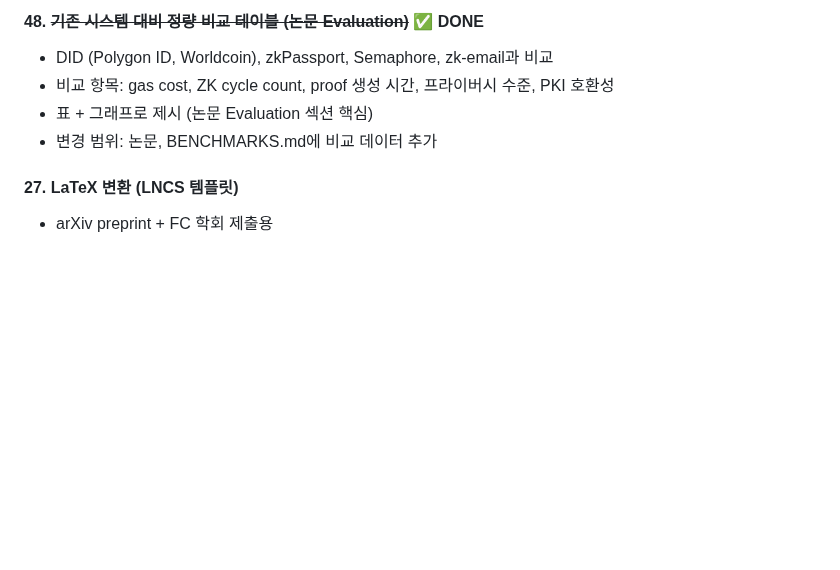
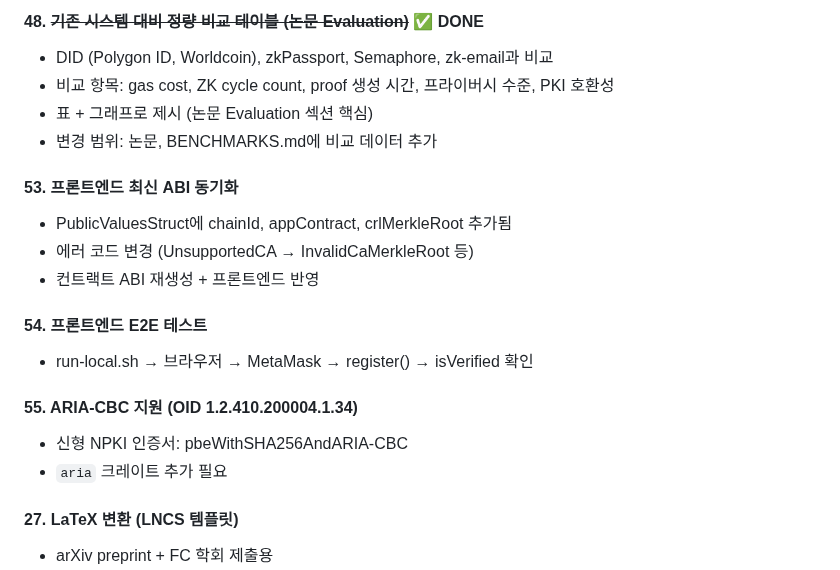
Before and after one commit to Zena-park/zk-X509, a Markdown page: SECURITY_TODO.md, the part around the change. Drawn GitHub-style; blank space fills up the shorter version.

Commit message:
docs: add #53-#55 to TODO (frontend sync, E2E, ARIA-CBC)
Co-Authored-By: Claude Opus 4.6 (1M context) <noreply@anthropic.com>

```diff
--- a/SECURITY_TODO.md
+++ b/SECURITY_TODO.md
@@ -196,6 +196,18 @@
 - 표 + 그래프로 제시 (논문 Evaluation 섹션 핵심)
 - 변경 범위: 논문, BENCHMARKS.md에 비교 데이터 추가
 
+#### 53. 프론트엔드 최신 ABI 동기화
+- PublicValuesStruct에 chainId, appContract, crlMerkleRoot 추가됨
+- 에러 코드 변경 (UnsupportedCA → InvalidCaMerkleRoot 등)
+- 컨트랙트 ABI 재생성 + 프론트엔드 반영
+
+#### 54. 프론트엔드 E2E 테스트
+- run-local.sh → 브라우저 → MetaMask → register() → isVerified 확인
+
+#### 55. ARIA-CBC 지원 (OID 1.2.410.200004.1.34)
+- 신형 NPKI 인증서: pbeWithSHA256AndARIA-CBC
+- `aria` 크레이트 추가 필요
+
 #### 27. LaTeX 변환 (LNCS 템플릿)
 - arXiv preprint + FC 학회 제출용
 - docs/paper.md → .tex 변환
```
